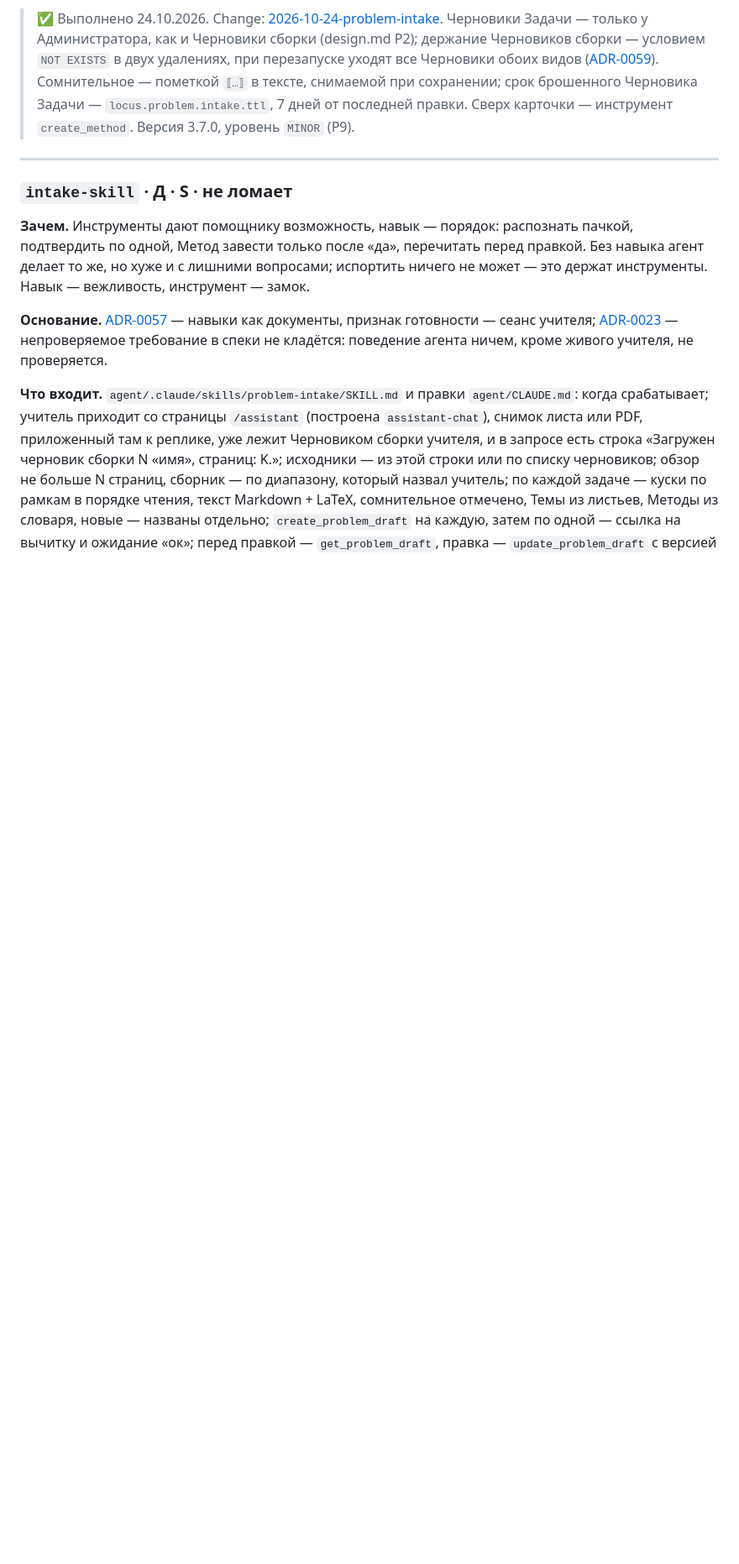
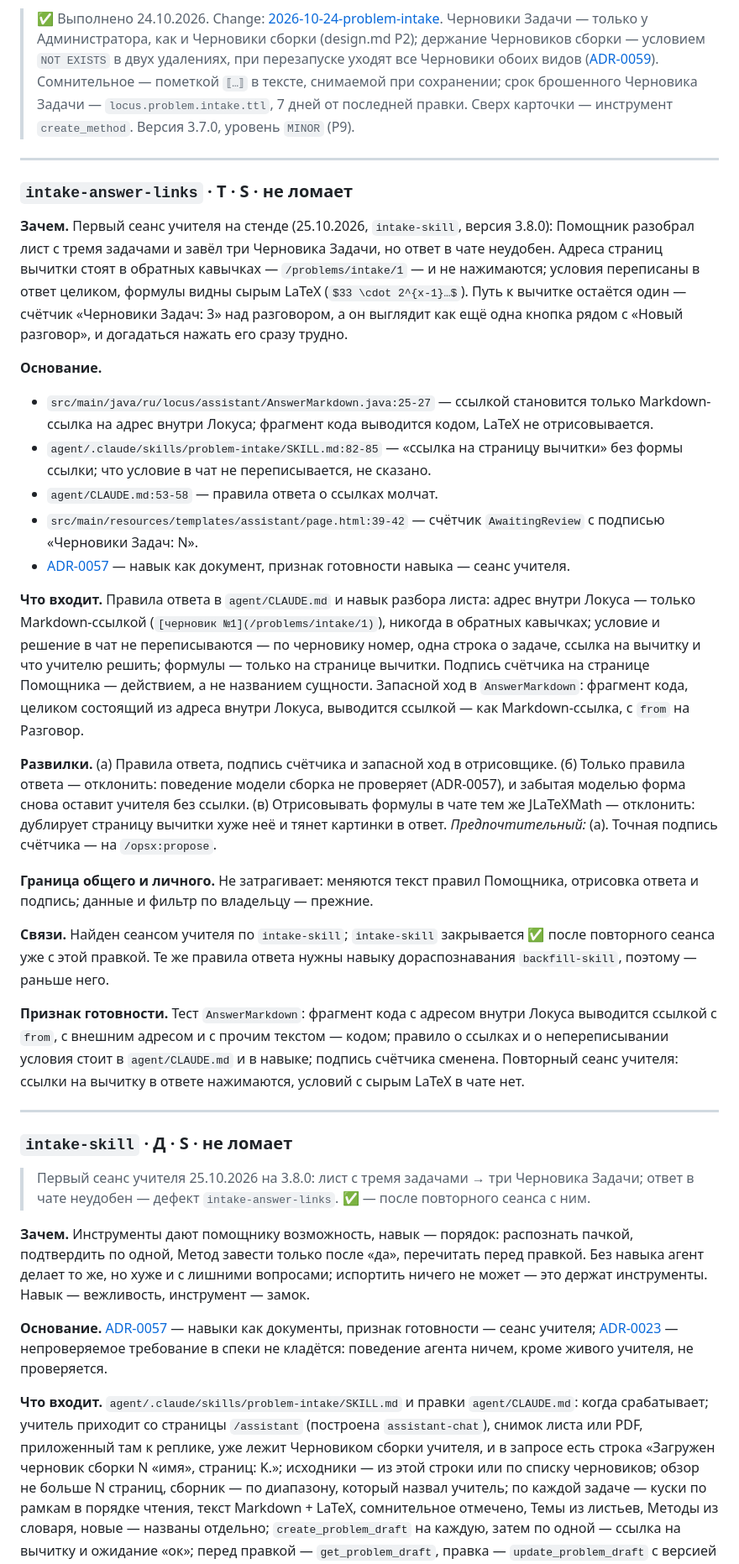
Before and after one commit to alexeyav2018/locus, a Markdown page: openspec/backlog.md, the part around one of its changes. Shown at 84% size. GitHub-like rendering; blank space fills up the shorter version.

Commit message:
Завести в бэклог дефект ответа Помощника (intake-answer-links)
Первый сеанс учителя на стенде по intake-skill (3.8.0): адреса страниц
вычитки в ответе стоят кодом и не нажимаются, условия переписаны в чат
сырым LaTeX, счётчик «Черновики Задач» не читается как путь к вычитке.
Предпочтительный подход — правила ответа в agent/CLAUDE.md и навыке,
подпись счётчика и запасной ход в AnswerMarkdown. intake-skill закрывается
после повторного сеанса.

Co-Authored-By: Claude Opus 5.5 <noreply@anthropic.com>

```diff
--- a/openspec/backlog.md
+++ b/openspec/backlog.md
@@ -2147,7 +2148,67 @@ refresh`, необязательный параметр у `shell :: head`), п
 
 ---
 
+### `intake-answer-links` · Т · S · не ломает
+
+**Зачем.** Первый сеанс учителя на стенде (25.10.2026, `intake-skill`,
+версия 3.8.0): Помощник разобрал лист с тремя задачами и завёл три
+Черновика Задачи, но ответ в чате неудобен. Адреса страниц вычитки
+стоят в обратных кавычках — `/problems/intake/1` — и не нажимаются;
+условия переписаны в ответ целиком, формулы видны сырым LaTeX
+(`$33 \cdot 2^{x-1}…$`). Путь к вычитке остаётся один — счётчик
+«Черновики Задач: 3» над разговором, а он выглядит как ещё одна кнопка
+рядом с «Новый разговор», и догадаться нажать его сразу трудно.
+
+**Основание.**
+- `src/main/java/ru/locus/assistant/AnswerMarkdown.java:25-27` — ссылкой
+  становится только Markdown-ссылка на адрес внутри Локуса; фрагмент кода
+  выводится кодом, LaTeX не отрисовывается.
+- `agent/.claude/skills/problem-intake/SKILL.md:82-85` — «ссылка на страницу
+  вычитки» без формы ссылки; что условие в чат не переписывается, не сказано.
+- `agent/CLAUDE.md:53-58` — правила ответа о ссылках молчат.
+- `src/main/resources/templates/assistant/page.html:39-42` — счётчик
+  `AwaitingReview` с подписью «Черновики Задач: N».
+- [ADR-0057](context/adr/0057-lichnost-i-kletka-pomoshchnika-navyki-dokumenty.md) —
+  навык как документ, признак готовности навыка — сеанс учителя.
+
+**Что входит.** Правила ответа в `agent/CLAUDE.md` и навык разбора листа:
+адрес внутри Локуса — только Markdown-ссылкой (`[черновик №1](/problems/intake/1)`),
+никогда в обратных кавычках; условие и решение в чат не переписываются —
+по черновику номер, одна строка о задаче, ссылка на вычитку и что учителю
+решить; формулы — только на странице вычитки. Подпись счётчика на странице
+Помощника — действием, а не названием сущности. Запасной ход в
+`AnswerMarkdown`: фрагмент кода, целиком состоящий из адреса внутри Локуса,
+выводится ссылкой — как Markdown-ссылка, с `from` на Разговор.
+
+**Развилки.** (а) Правила ответа, подпись счётчика и запасной ход
+в отрисовщике. (б) Только правила ответа — отклонить: поведение модели
+сборка не проверяет (ADR-0057), и забытая моделью форма снова оставит
+учителя без ссылки. (в) Отрисовывать формулы в чате тем же JLaTeXMath —
+отклонить: дублирует страницу вычитки хуже неё и тянет картинки в ответ.
+*Предпочтительный:* (а). Точная подпись счётчика — на `/opsx:propose`.
+
+**Граница общего и личного.** Не затрагивает: меняются текст правил
+Помощника, отрисовка ответа и подпись; данные и фильтр по владельцу —
+прежние.
+
+**Связи.** Найден сеансом учителя по `intake-skill`; `intake-skill`
+закрывается ✅ после повторного сеанса уже с этой правкой. Те же правила
+ответа нужны навыку дораспознавания `backfill-skill`, поэтому — раньше него.
+
+**Признак готовности.** Тест `AnswerMarkdown`: фрагмент кода с адресом
+внутри Локуса выводится ссылкой с `from`, с внешним адресом и с прочим
+текстом — кодом; правило о ссылках и о непереписывании условия стоит
+в `agent/CLAUDE.md` и в навыке; подпись счётчика сменена. Повторный сеанс
+учителя: ссылки на вычитку в ответе нажимаются, условий с сырым LaTeX
+в чате нет.
+
+---
+
 ### `intake-skill` · Д · S · не ломает
+
+> Первый сеанс учителя 25.10.2026 на 3.8.0: лист с тремя задачами →
+> три Черновика Задачи; ответ в чате неудобен — дефект `intake-answer-links`.
+> ✅ — после повторного сеанса с ним.
 
 **Зачем.** Инструменты дают помощнику возможность, навык — порядок:
 распознать пачкой, подтвердить по одной, Метод завести только после «да»,
```
Also changed, not shown: other parts of openspec/backlog.md (+1 -0 lines).
